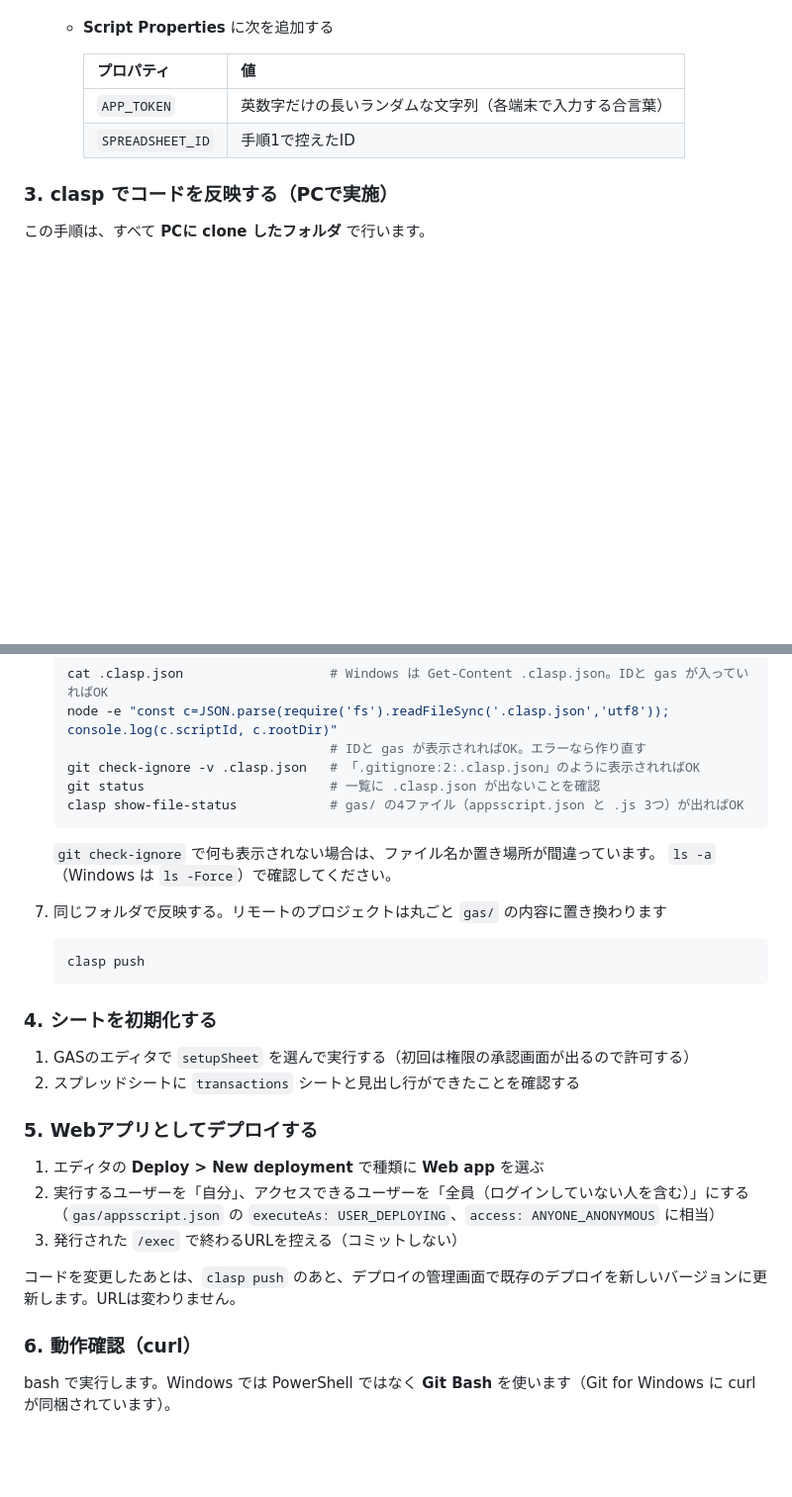
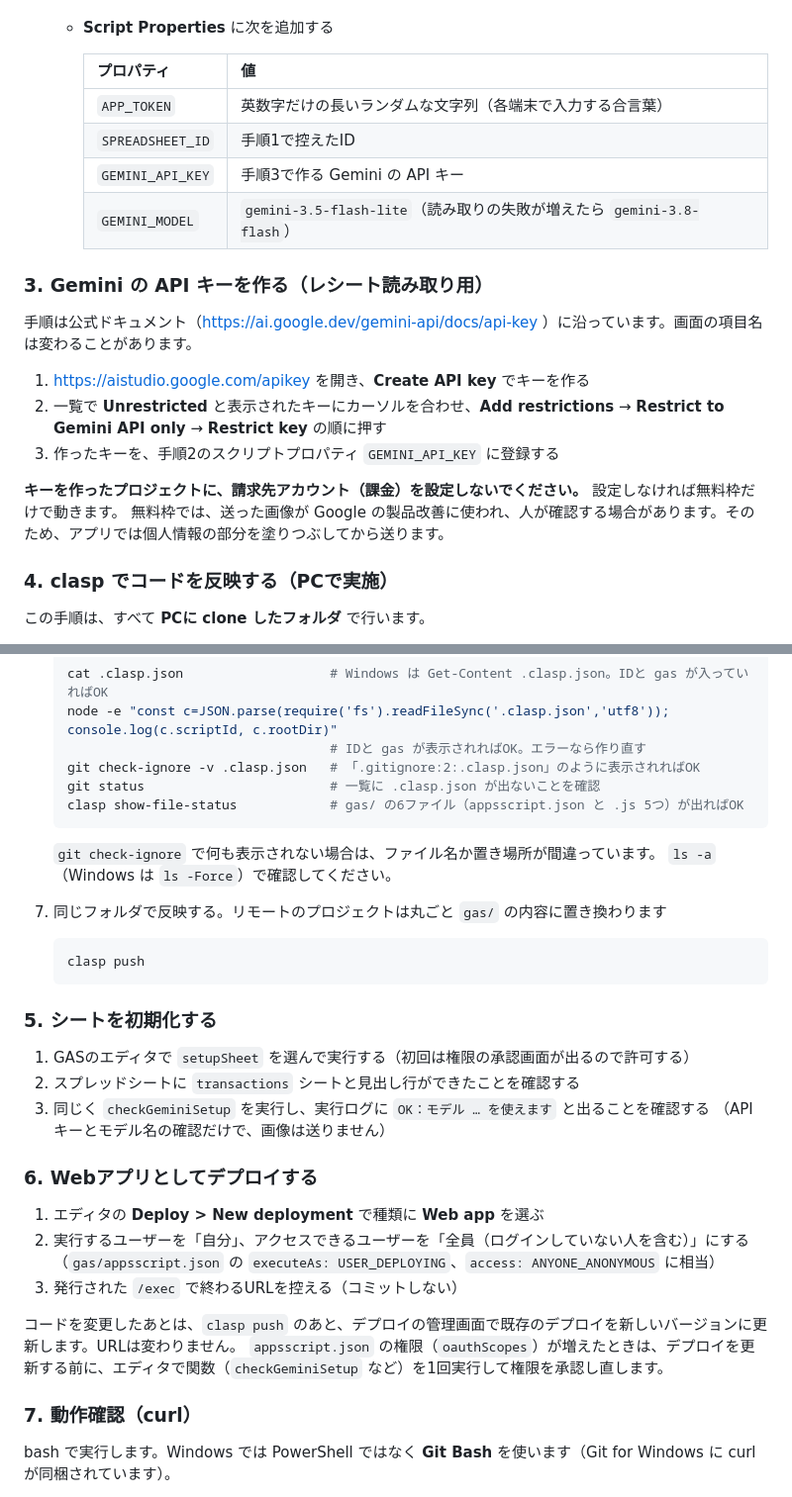
Before and after one commit to ilheun70/kakeibo, a Markdown page: README.md, 2 parts joined by grey strips. Shown at 99% size. Drawn GitHub-style; blank space fills up the shorter version.

````diff
--- a/README.md
+++ b/README.md
@@ -63,8 +63,21 @@ Google Apps Script Webアプリ（gas/）
      |---|---|
      | `APP_TOKEN` | 英数字だけの長いランダムな文字列（各端末で入力する合言葉） |
      | `SPREADSHEET_ID` | 手順1で控えたID |
+     | `GEMINI_API_KEY` | 手順3で作る Gemini の API キー |
+     | `GEMINI_MODEL` | `gemini-3.5-flash-lite`（読み取りの失敗が増えたら `gemini-3.8-flash`） |
 
-### 3. clasp でコードを反映する（PCで実施）
+### 3. Gemini の API キーを作る（レシート読み取り用）
+
+手順は公式ドキュメント（https://ai.google.dev/gemini-api/docs/api-key ）に沿っています。画面の項目名は変わることがあります。
+
+1. https://aistudio.google.com/apikey を開き、**Create API key** でキーを作る
+2. 一覧で **Unrestricted** と表示されたキーにカーソルを合わせ、**Add restrictions** → **Restrict to Gemini API only** → **Restrict key** の順に押す
+3. 作ったキーを、手順2のスクリプトプロパティ `GEMINI_API_KEY` に登録する
+
+**キーを作ったプロジェクトに、請求先アカウント（課金）を設定しないでください。** 設定しなければ無料枠だけで動きます。
+無料枠では、送った画像が Google の製品改善に使われ、人が確認する場合があります。そのため、アプリでは個人情報の部分を塗りつぶしてから送ります。
+
+### 4. clasp でコードを反映する（PCで実施）
 
 この手順は、すべて **PCに clone したフォルダ** で行います。
 
@@ -136,7 +149,7 @@ Windows では、PowerShell を **通常の方法で** 開いてください（
                                      # IDと gas が表示されればOK。エラーなら作り直す
    git check-ignore -v .clasp.json   # 「.gitignore:2:.clasp.json」のように表示されればOK
    git status                        # 一覧に .clasp.json が出ないことを確認
-   clasp show-file-status            # gas/ の4ファイル（appsscript.json と .js 3つ）が出ればOK
+   clasp show-file-status            # gas/ の6ファイル（appsscript.json と .js 5つ）が出ればOK
    ```
 
    `git check-ignore` で何も表示されない場合は、ファイル名か置き場所が間違っています。
@@ -148,12 +161,14 @@ Windows では、PowerShell を **通常の方法で** 開いてください（
    clasp push
    ```
 
-### 4. シートを初期化する
+### 5. シートを初期化する
 
 1. GASのエディタで `setupSheet` を選んで実行する（初回は権限の承認画面が出るので許可する）
 2. スプレッドシートに `transactions` シートと見出し行ができたことを確認する
+3. 同じく `checkGeminiSetup` を実行し、実行ログに `OK：モデル … を使えます` と出ることを確認する
+   （API キーとモデル名の確認だけで、画像は送りません）
 
-### 5. Webアプリとしてデプロイする
+### 6. Webアプリとしてデプロイする
 
 1. エディタの **Deploy > New deployment** で種類に **Web app** を選ぶ
 2. 実行するユーザーを「自分」、アクセスできるユーザーを「全員（ログインしていない人を含む）」にする
@@ -161,8 +176,9 @@ Windows では、PowerShell を **通常の方法で** 開いてください（
 3. 発行された `/exec` で終わるURLを控える（コミットしない）
 
 コードを変更したあとは、`clasp push` のあと、デプロイの管理画面で既存のデプロイを新しいバージョンに更新します。URLは変わりません。
+`appsscript.json` の権限（`oauthScopes`）が増えたときは、デプロイを更新する前に、エディタで関数（`checkGeminiSetup` など）を1回実行して権限を承認し直します。
 
-### 6. 動作確認（curl）
+### 7. 動作確認（curl）
 
 bash で実行します。Windows では PowerShell ではなく **Git Bash** を使います（Git for Windows に curl が同梱されています）。
 
````
Also changed, not shown: other parts of README.md (+6 -4 lines), CLAUDE.md (+6 -3 lines), notes/phase4-plan.md (+13 -4 lines).
